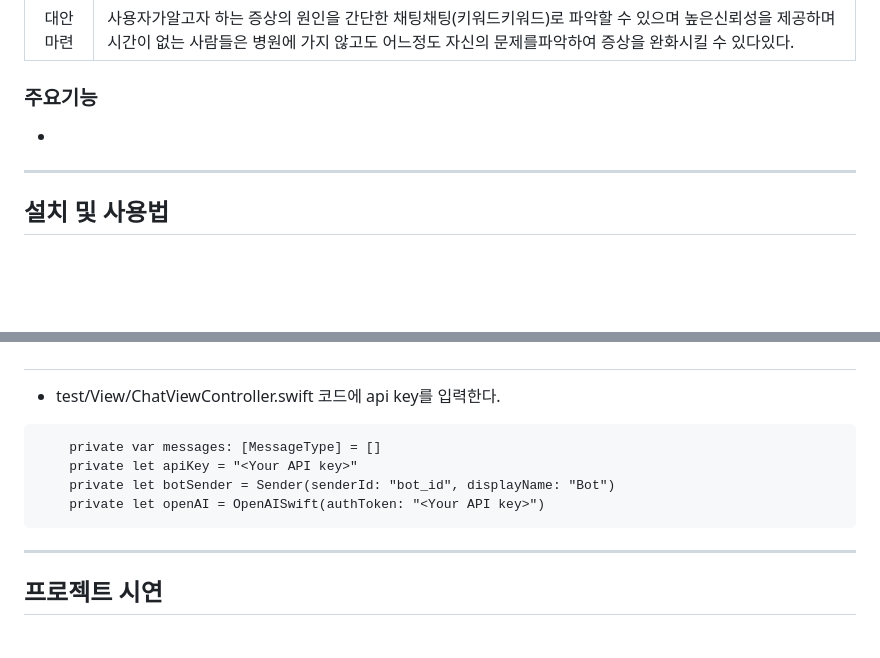
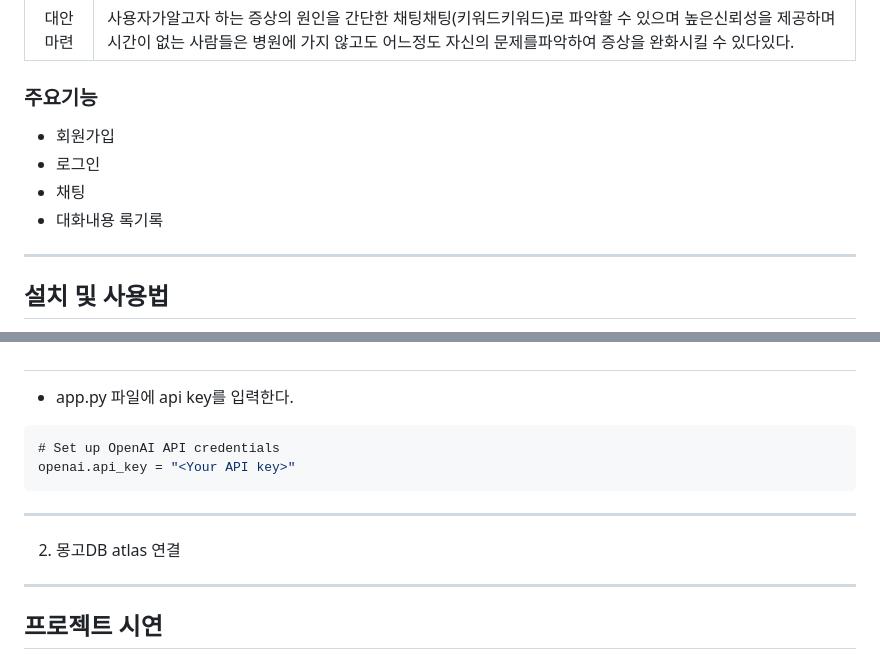
Before and after one commit to castelwoah/DrBot, a Markdown page: README.md, 2 parts joined by grey strips. Rendered like a GitHub page; blank space fills up the shorter version.

````diff
--- a/README.md
+++ b/README.md
@@ -21,7 +21,10 @@
 | 대안마련 | 사용자가알고자 하는 증상의 원인을 간단한 채팅채팅(키워드키워드)로 파악할 수 있으며 높은신뢰성을 제공하며 시간이 없는 사람들은 병원에 가지 않고도 어느정도 자신의 문제를파악하여 증상을 완화시킬 수 있다있다. |
 
 ### 주요기능
--
+- 회원가입
+- 로그인
+- 채팅
+- 대화내용 록기록
 
 ---
 
@@ -41,14 +44,17 @@
 발급 받은 api key는 절대로 다른 사람과 공유하면 안되며 API 키가 실수로 프로그램 코드를 통해서 노출되지 않도록 각별히 주의가 필요합니다.
 
 #
-- test/View/ChatViewController.swift 코드에 api key를 입력한다.
+- app.py 파일에 api key를 입력한다.
 
+```c
+# Set up OpenAI API credentials
+openai.api_key = "<Your API key>"
 ```
-    private var messages: [MessageType] = []
-    private let apiKey = "<Your API key>"
-    private let botSender = Sender(senderId: "bot_id", displayName: "Bot")
-    private let openAI = OpenAISwift(authToken: "<Your API key>")
-```
+---
+
+2. 몽고DB atlas 연결
+
+
 
 ---
 
````
Also changed, not shown: other parts of README.md (+1 -1 lines).
